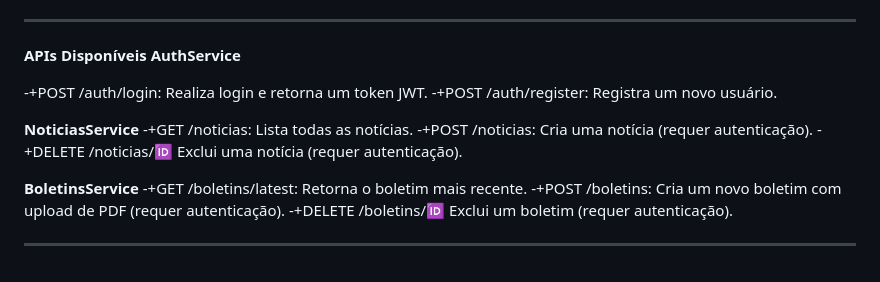
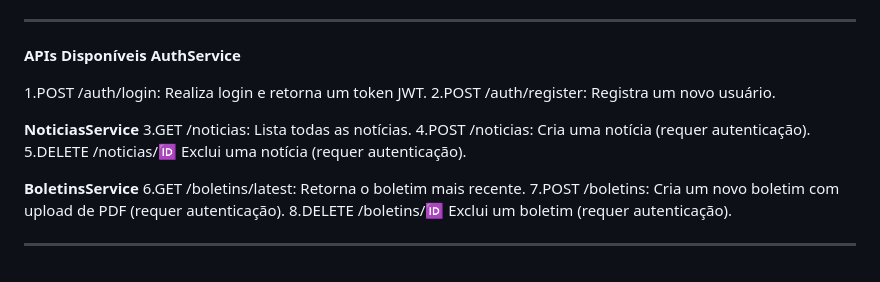
Before and after one commit to tassianasc/tempoMarica, a Markdown page: README.md, the part around the change. Rendered like a GitHub page.

```diff
--- a/README.md
+++ b/README.md
@@ -119,17 +119,17 @@ Utilize um servidor local ou abra o arquivo index.html diretamente em um navegad
 **APIs Disponíveis**
 **AuthService**
 
--+POST /auth/login: Realiza login e retorna um token JWT.
--+POST /auth/register: Registra um novo usuário.
+1.POST /auth/login: Realiza login e retorna um token JWT.
+2.POST /auth/register: Registra um novo usuário.
 
 **NoticiasService**
--+GET /noticias: Lista todas as notícias.
--+POST /noticias: Cria uma notícia (requer autenticação).
--+DELETE /noticias/:id: Exclui uma notícia (requer autenticação).
+3.GET /noticias: Lista todas as notícias.
+4.POST /noticias: Cria uma notícia (requer autenticação).
+5.DELETE /noticias/:id: Exclui uma notícia (requer autenticação).
 
 **BoletinsService**
--+GET /boletins/latest: Retorna o boletim mais recente.
--+POST /boletins: Cria um novo boletim com upload de PDF (requer autenticação).
--+DELETE /boletins/:id: Exclui um boletim (requer autenticação).
+6.GET /boletins/latest: Retorna o boletim mais recente.
+7.POST /boletins: Cria um novo boletim com upload de PDF (requer autenticação).
+8.DELETE /boletins/:id: Exclui um boletim (requer autenticação).
 
 ---
```
